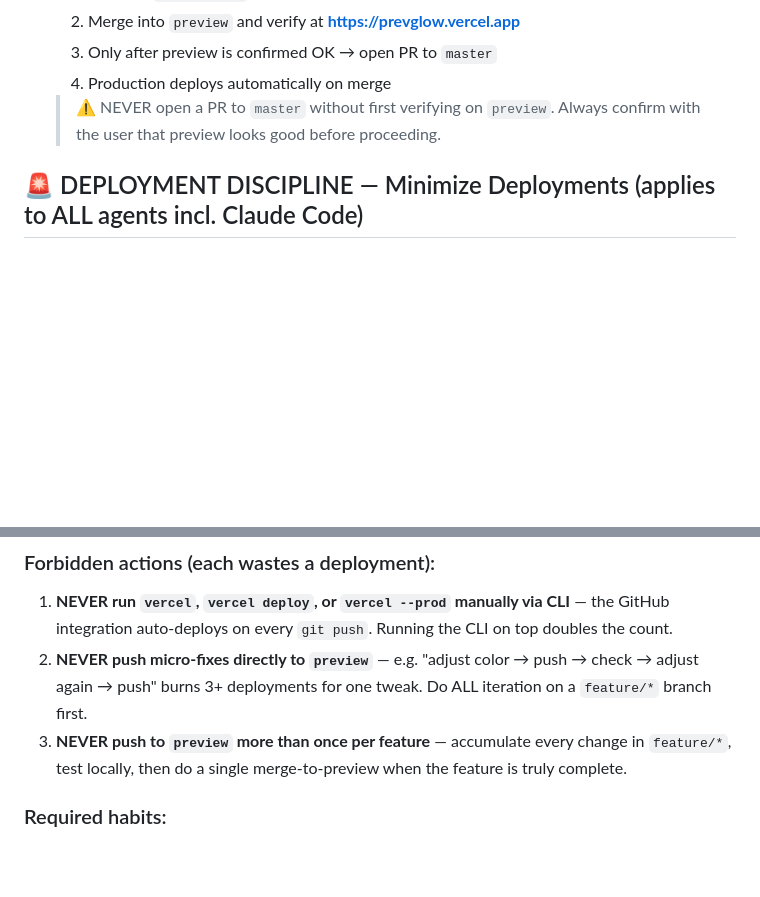
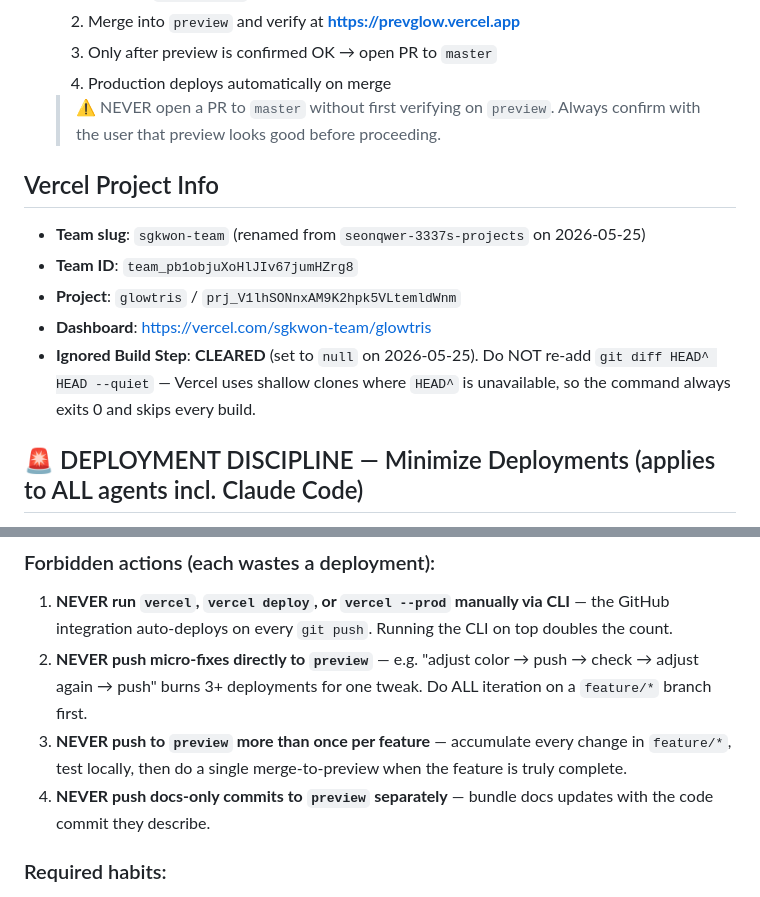
Before and after one commit to sorrysungkwon/tetris, a Markdown page: AGENTS.md, 2 parts joined by grey strips. GitHub-like rendering; blank space fills up the shorter version.

```diff
--- a/AGENTS.md
+++ b/AGENTS.md
@@ -28,6 +28,14 @@
   4. Production deploys automatically on merge
   > ⚠️ NEVER open a PR to `master` without first verifying on `preview`. Always confirm with the user that preview looks good before proceeding.
 
+## Vercel Project Info
+
+- **Team slug**: `sgkwon-team` (renamed from `seonqwer-3337s-projects` on 2026-05-25)
+- **Team ID**: `team_pb1objuXoHlJIv67jumHZrg8`
+- **Project**: `glowtris` / `prj_V1lhSONnxAM9K2hpk5VLtemldWnm`
+- **Dashboard**: https://vercel.com/sgkwon-team/glowtris
+- **Ignored Build Step**: **CLEARED** (set to `null` on 2026-05-25). Do NOT re-add `git diff HEAD^ HEAD --quiet` — Vercel uses shallow clones where `HEAD^` is unavailable, so the command always exits 0 and skips every build.
+
 ## 🚨 DEPLOYMENT DISCIPLINE — Minimize Deployments (applies to ALL agents incl. Claude Code)
 
 Vercel free plan allows **100 deployments per day**. Exceeding this blocks ALL deployments until midnight UTC. Every agent must treat each deployment as expensive.
@@ -36,6 +44,7 @@ Vercel free plan allows **100 deployments per day**. Exceeding this blocks ALL d
 1. **NEVER run `vercel`, `vercel deploy`, or `vercel --prod` manually via CLI** — the GitHub integration auto-deploys on every `git push`. Running the CLI on top doubles the count.
 2. **NEVER push micro-fixes directly to `preview`** — e.g. "adjust color → push → check → adjust again → push" burns 3+ deployments for one tweak. Do ALL iteration on a `feature/*` branch first.
 3. **NEVER push to `preview` more than once per feature** — accumulate every change in `feature/*`, test locally, then do a single merge-to-preview when the feature is truly complete.
+4. **NEVER push docs-only commits to `preview` separately** — bundle docs updates with the code commit they describe.
 
 ### Required habits:
 - **Batch all changes**: finish the entire feature (including all fine-tuning) on `feature/*` before merging to `preview`.
```
Also changed, not shown: other parts of AGENTS.md (+53 -0 lines).
